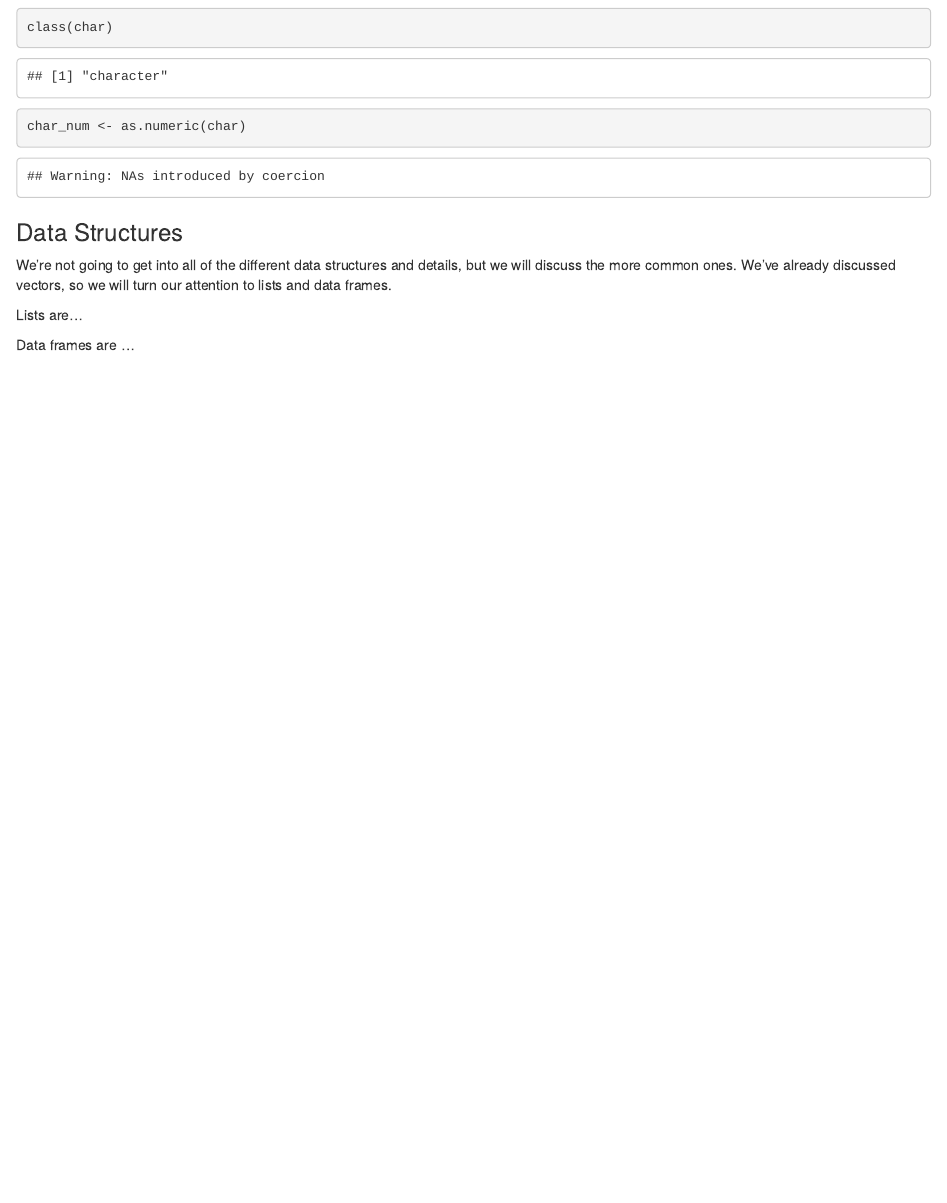
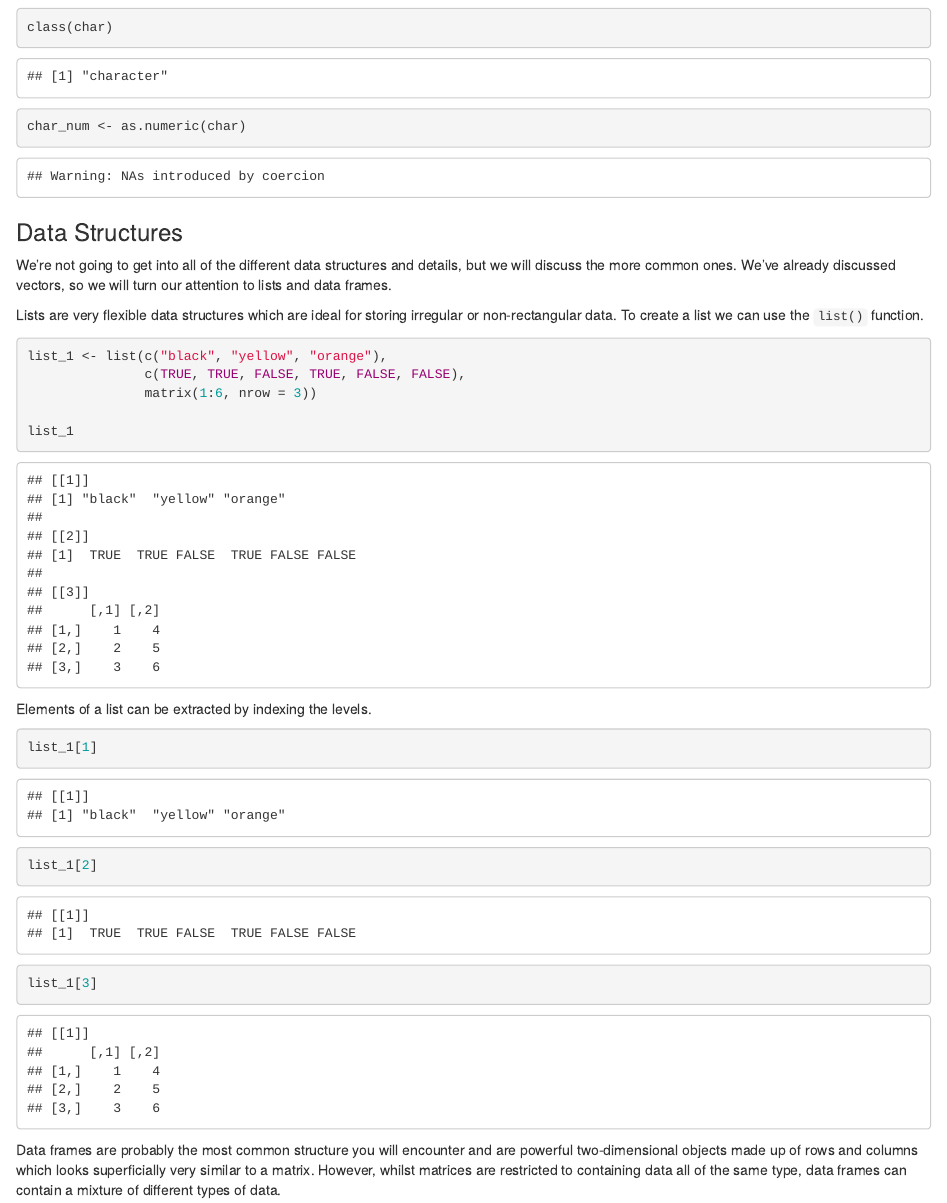
Before and after one commit to mpeabody77/2022_R_Workshop, an R Markdown document (peabody_intro.Rmd): the page in a window 1100 px wide, from 11980 px down. Rendered offline with R 4.5, knitr and Pandoc, with nearby package versions; some code elsewhere in the file could not run offline.

Commit message:
data structures

````diff
--- a/peabody_intro.Rmd
+++ b/peabody_intro.Rmd
@@ -425,6 +425,28 @@ char_num <- as.numeric(char)
 
 We're not going to get into all of the different data structures and details, but we will discuss the more common ones. We've already discussed vectors, so we will turn our attention to lists and data frames.
 
-Lists are...
+Lists are very flexible data structures which are ideal for storing irregular or non-rectangular data. To create a list we can use the `list()` function.
 
-Data frames are ...
+```{r}
+list_1 <- list(c("black", "yellow", "orange"),
+               c(TRUE, TRUE, FALSE, TRUE, FALSE, FALSE),
+               matrix(1:6, nrow = 3))
+
+list_1
+```
+
+Elements of a list can be extracted by indexing the levels.
+
+```{r}
+list_1[1]
+```
+
+```{r}
+list_1[2]
+```
+
+```{r}
+list_1[3]
+```
+
+Data frames are probably the most common structure you will encounter and are powerful two-dimensional objects made up of rows and columns which looks superficially very similar to a matrix. However, whilst matrices are restricted to containing data all of the same type, data frames can contain a mixture of different types of data.
````
Also changed, not shown: peabody_intro.Rmd (12 more changed lines).
